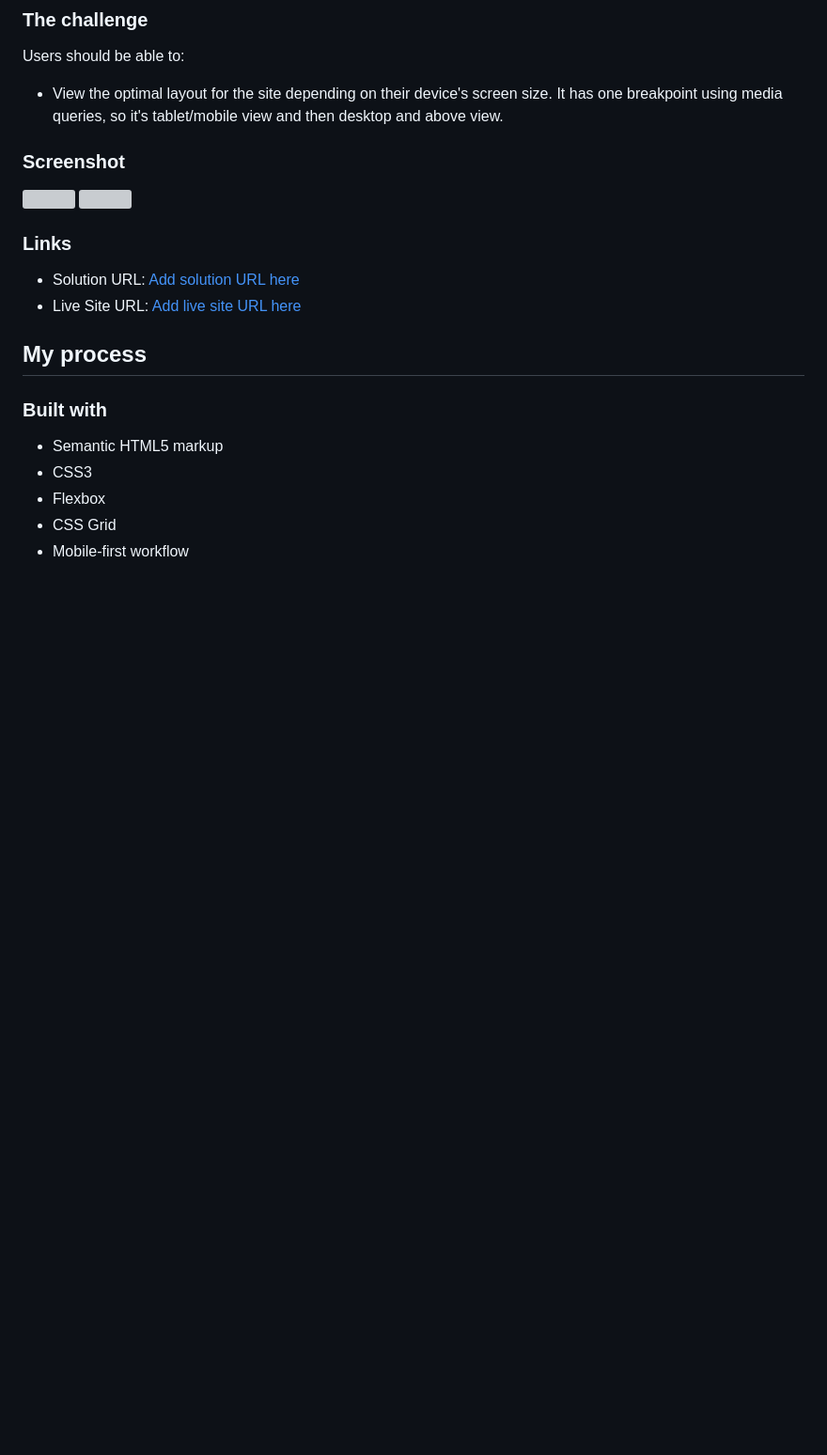
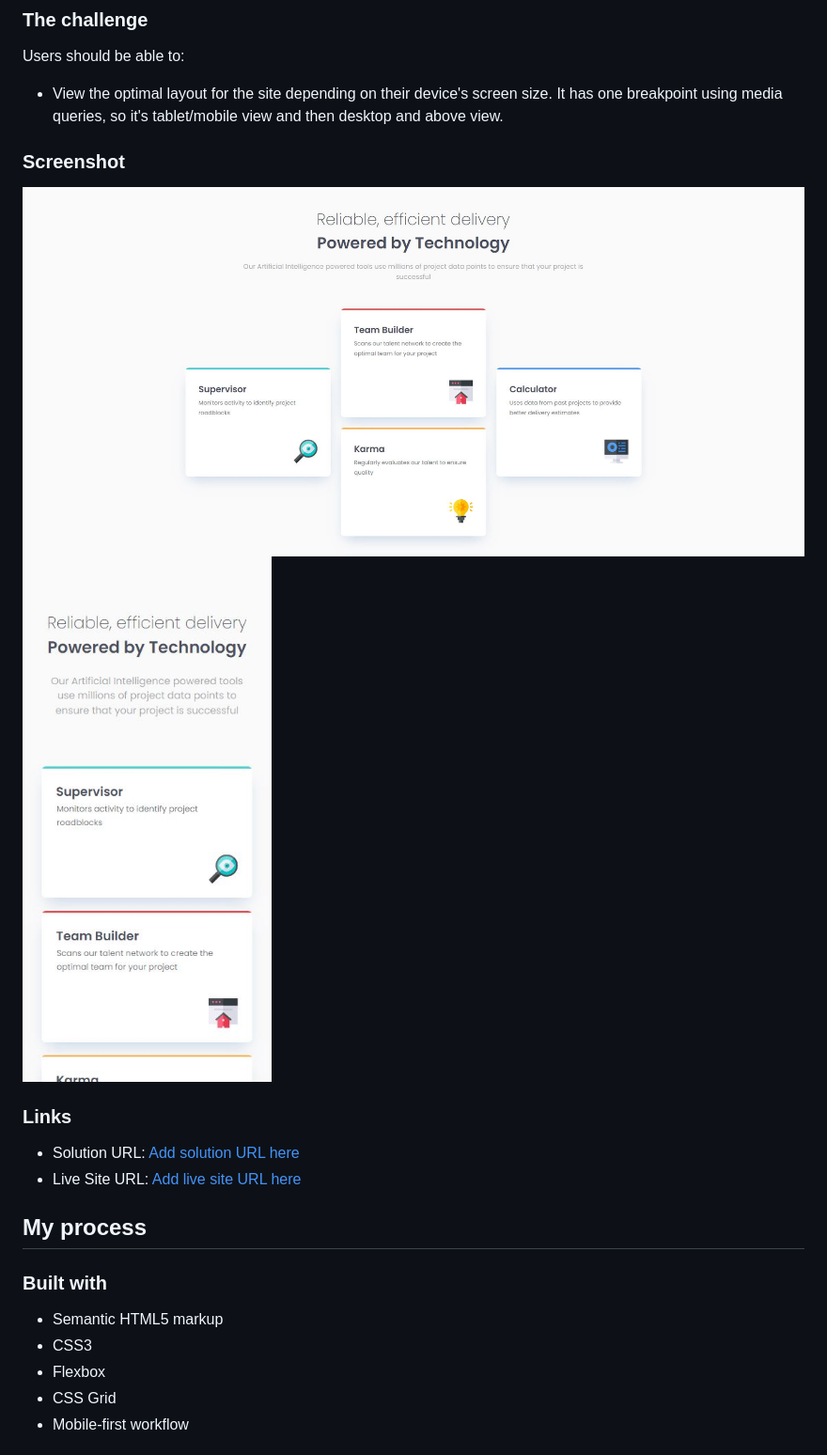
Before and after one commit to marciabel/four-card-feature-section-fem, a Markdown page: README.md, the part around the change. Shown at 94% size. GitHub-like rendering; pictures changed too: images/screenshot-desktop.JPG (added), images/screenshot-mobile.JPG (added); blank space fills up the shorter version; grey boxes are pictures that could not be loaded.

Commit message:
preview images format change

```diff
--- a/README.md
+++ b/README.md
@@ -26,8 +26,8 @@ Users should be able to:
 
 ### Screenshot
 
-![](./images/screenshot-desktop.svg)
-![](./images/screenshot-mobile.svg)
+![](./images/screenshot-desktop.JPG)
+![](./images/screenshot-mobile.JPG)
 
 
 ### Links
```
Also changed, not shown: 2 other files.
